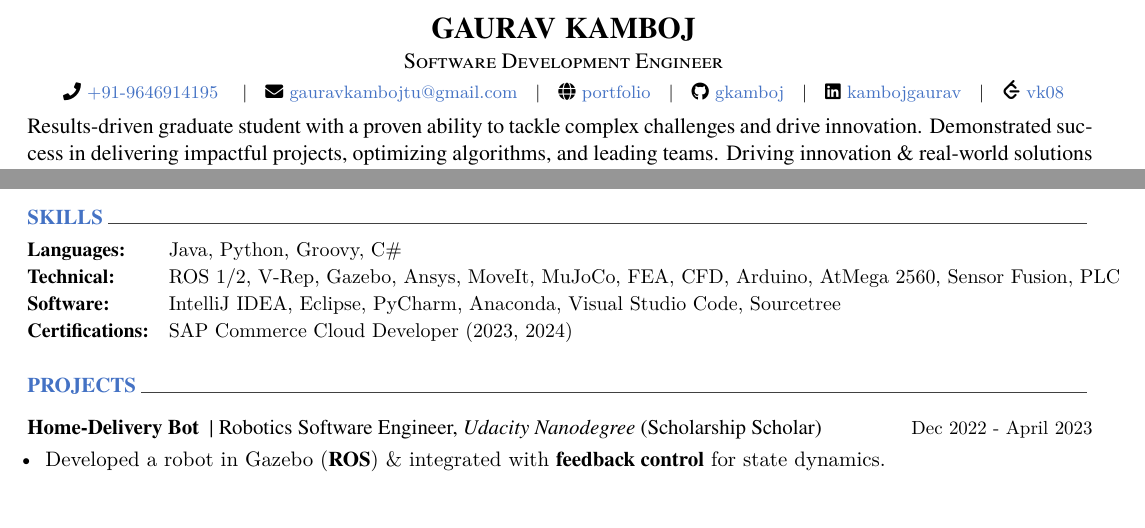
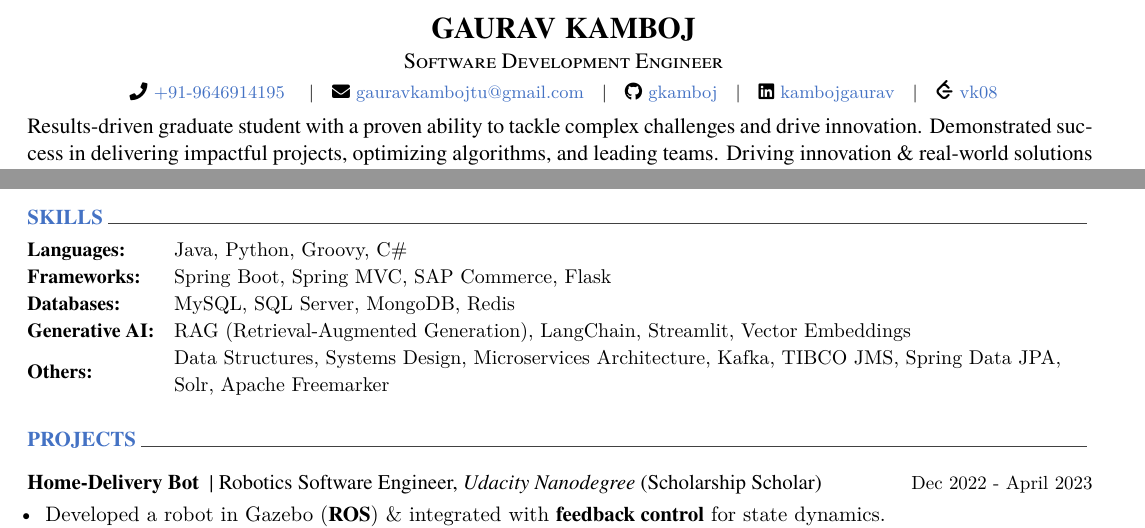
Before and after one commit to gkamboj/resume, a LaTeX CV (resume.tex, which reads cv/skills.tex): two parts of page 1 of 2, joined at a grey line, cut so that both start at the same text. Compiled offline with XeLaTeX.

Commit message:
Updates from Overleaf

```diff
--- a/cv/skills.tex
+++ b/cv/skills.tex
@@ -10,27 +10,41 @@
 
 %---------------------------------------------------------
   \cvskill
-    { \bf Languages:} % Category
+    {\bf Languages:} % Category
     { Java, Python, Groovy, C\#}
 
 %---------------------------------------------------------
   \cvskill
-    {\bf Technical:} % Category
-    { ROS 1/2, V-Rep, Gazebo, Ansys, MoveIt, MuJoCo, FEA, CFD, Arduino, AtMega 2560, Sensor Fusion, PLC}
+    {\bf Frameworks:} % Category
+    {Spring Boot, Spring MVC, SAP Commerce, Flask}
 
 %---------------------------------------------------------
-  \cvskill
-    {\bf Software:} % Category
-    { IntelliJ IDEA, Eclipse, PyCharm, Anaconda, Visual Studio Code, Sourcetree}
+
+\cvskill
+    {\bf Databases:} % Category
+    {MySQL, SQL Server, MongoDB, Redis}
 
 %---------------------------------------------------------
+
   \cvskill
-    {\bf Certifications:} % Category
-    { SAP Commerce Cloud Developer (2023, 2024)}
+    {\bf Generative AI:} % Category
+    {RAG (Retrieval-Augmented Generation), LangChain, Streamlit, Vector Embeddings}
+
+%---------------------------------------------------------
+\cvskill
+    {\bf Others:} % Category
+    {Data Structures, Systems Design, Microservices Architecture, Kafka, TIBCO JMS, Spring Data JPA, \newline Solr, Apache Freemarker}
 
 %---------------------------------------------------------
   % \cvskill
-  %   {Soft Skills} % Category
-  %   {Time Management, Problem-solving, Documentation, Engaging Presentation, Leadership, On-site coordination.} % Skills
+  %   {\bf Software:} % Category
+  %   { IntelliJ IDEA, Eclipse, PyCharm, Anaconda, Visual Studio Code, Sourcetree}
+
+%---------------------------------------------------------
+  % \cvskill
+  %   {\bf Certifications:} % Category
+  %   { SAP Commerce Cloud Developer (2023, 2024)}
+
+%---------------------------------------------------------
 
 \end{cvskills}
--- a/resume.tex
+++ b/resume.tex
@@ -30,7 +30,7 @@
 
 \mobile{+91-9646914195}
 \email{gauravkambojtu@gmail.com}
-\homepage{portfolio}
+% \homepage{portfolio}
 \github{gkamboj}
 \linkedin{kambojgaurav}
 \leetcode{vk08}
```
